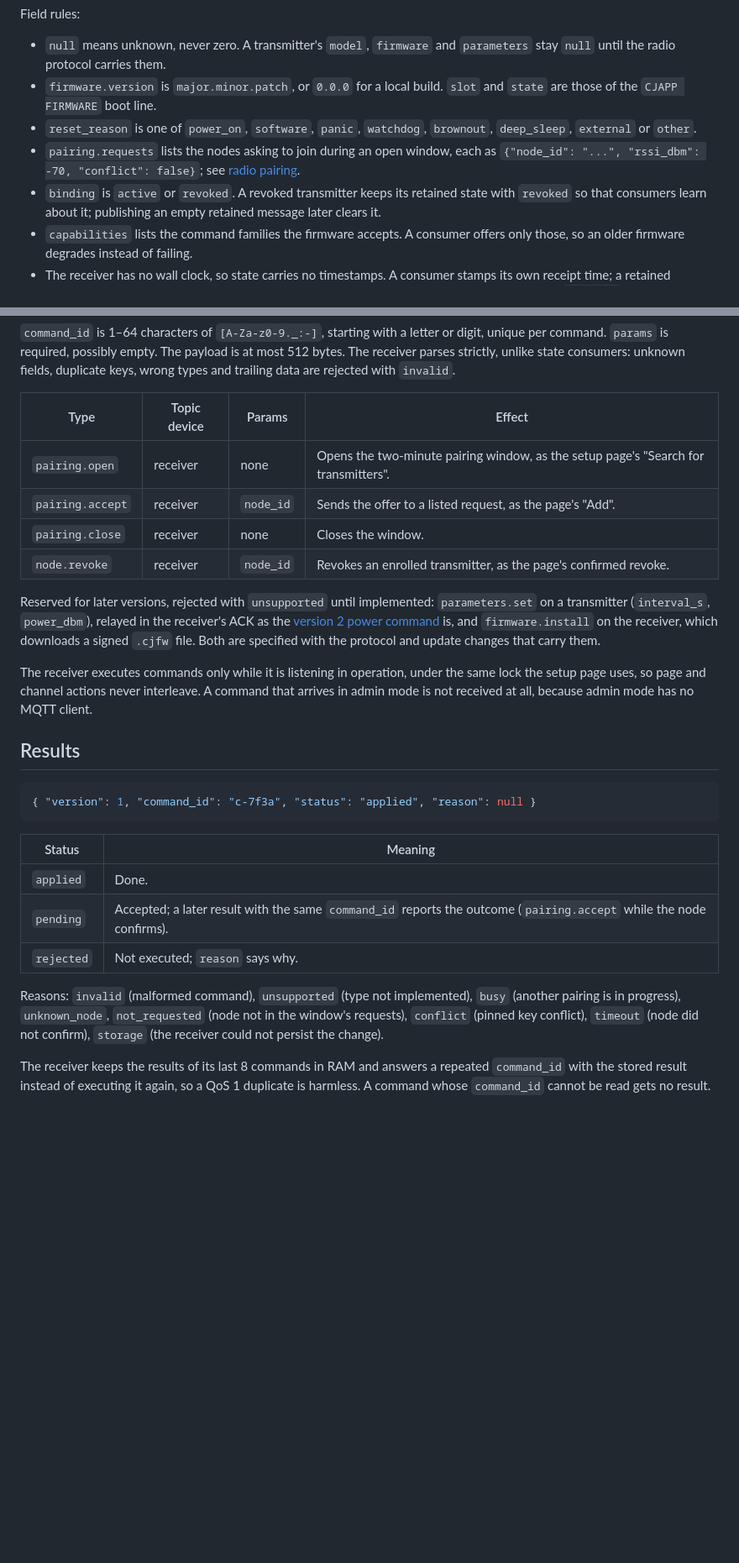
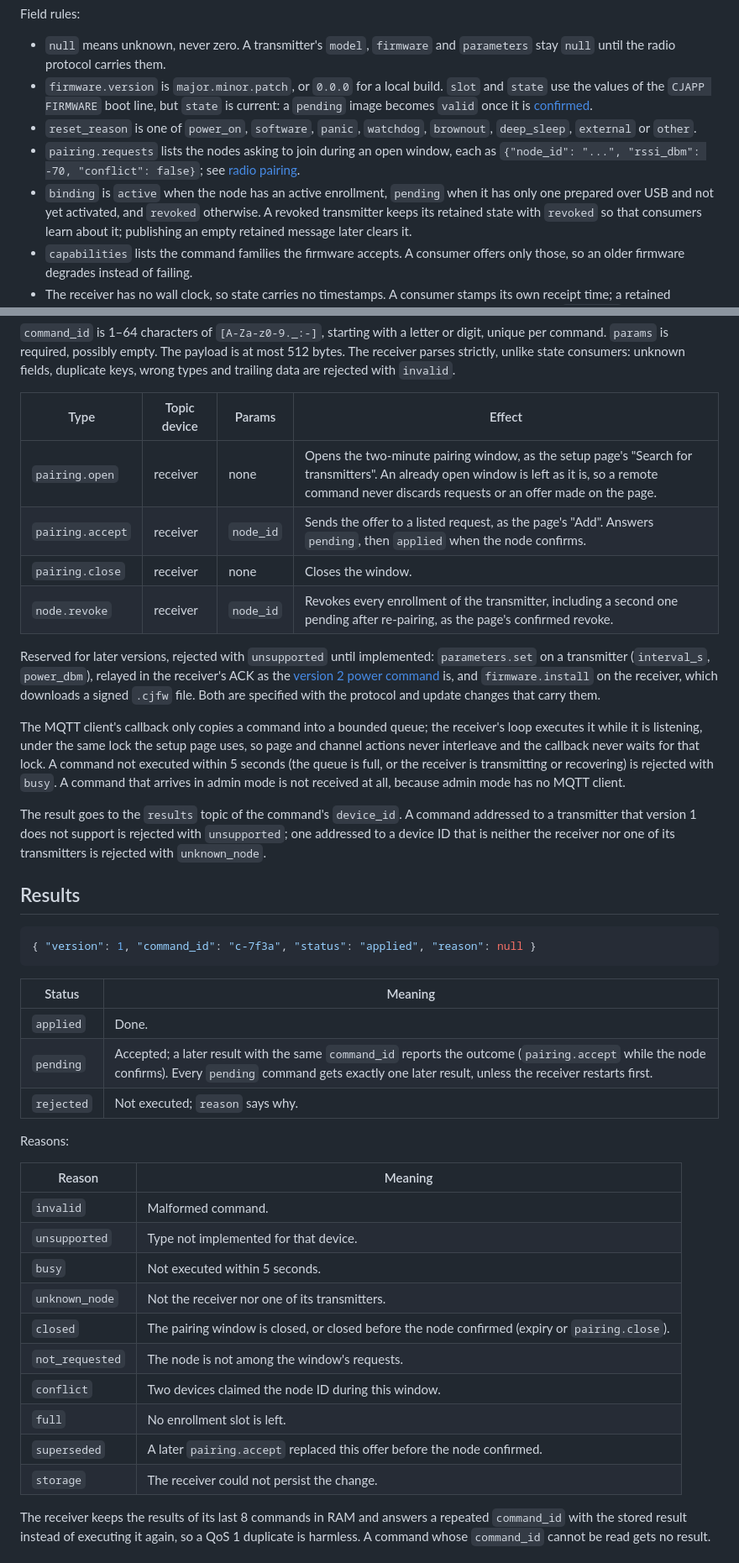
Before and after one commit to cajui/cajui-firmware, a Markdown page: docs/management-v1.md, 2 parts joined by grey strips. Shown at 84% size. Drawn GitHub-style; blank space fills up the shorter version.

```diff
--- a/docs/management-v1.md
+++ b/docs/management-v1.md
@@ -86,13 +105,15 @@ Field rules:
 - `null` means unknown, never zero. A transmitter's `model`, `firmware` and `parameters`
   stay `null` until the radio protocol carries them.
 - `firmware.version` is `major.minor.patch`, or `0.0.0` for a local build. `slot` and
-  `state` are those of the `CJAPP FIRMWARE` boot line.
+  `state` use the values of the `CJAPP FIRMWARE` boot line, but `state` is current: a
+  `pending` image becomes `valid` once it is [confirmed](updates.md#rollback).
 - `reset_reason` is one of `power_on`, `software`, `panic`, `watchdog`, `brownout`,
   `deep_sleep`, `external` or `other`.
 - `pairing.requests` lists the nodes asking to join during an open window, each as
   `{"node_id": "...", "rssi_dbm": -70, "conflict": false}`; see
   [radio pairing](radio-pairing.md#model-and-security).
-- `binding` is `active` or `revoked`. A revoked transmitter keeps its retained state with
+- `binding` is `active` when the node has an active enrollment, `pending` when it has
+  only one prepared over USB and not yet activated, and `revoked` otherwise. A revoked transmitter keeps its retained state with
   `revoked` so that consumers learn about it; publishing an empty retained message later
   clears it.
 - `capabilities` lists the command families the firmware accepts. A consumer offers only
@@ -118,10 +139,10 @@ keys, wrong types and trailing data are rejected with `invalid`.
 
 | Type | Topic device | Params | Effect |
 | --- | --- | --- | --- |
-| `pairing.open` | receiver | none | Opens the two-minute pairing window, as the setup page's "Search for transmitters". |
-| `pairing.accept` | receiver | `node_id` | Sends the offer to a listed request, as the page's "Add". |
+| `pairing.open` | receiver | none | Opens the two-minute pairing window, as the setup page's "Search for transmitters". An already open window is left as it is, so a remote command never discards requests or an offer made on the page. |
+| `pairing.accept` | receiver | `node_id` | Sends the offer to a listed request, as the page's "Add". Answers `pending`, then `applied` when the node confirms. |
 | `pairing.close` | receiver | none | Closes the window. |
-| `node.revoke` | receiver | `node_id` | Revokes an enrolled transmitter, as the page's confirmed revoke. |
+| `node.revoke` | receiver | `node_id` | Revokes every enrollment of the transmitter, including a second one pending after re-pairing, as the page's confirmed revoke. |
 
 Reserved for later versions, rejected with `unsupported` until implemented:
 `parameters.set` on a transmitter (`interval_s`, `power_dbm`), relayed in the receiver's
@@ -129,9 +150,17 @@ ACK as the [version 2 power command](protocol-v1.md#version-2-power-command) is,
 `firmware.install` on the receiver, which downloads a signed `.cjfw` file. Both are
 specified with the protocol and update changes that carry them.
 
-The receiver executes commands only while it is listening in operation, under the same
-lock the setup page uses, so page and channel actions never interleave. A command that
-arrives in admin mode is not received at all, because admin mode has no MQTT client.
+The MQTT client's callback only copies a command into a bounded queue; the receiver's
+loop executes it while it is listening, under the same lock the setup page uses, so page
+and channel actions never interleave and the callback never waits for that lock. A
+command not executed within 5 seconds (the queue is full, or the receiver is
+transmitting or recovering) is rejected with `busy`. A command that arrives in admin mode
+is not received at all, because admin mode has no MQTT client.
+
+The result goes to the `results` topic of the command's `device_id`. A command addressed
+to a transmitter that version 1 does not support is rejected with `unsupported`; one
+addressed to a device ID that is neither the receiver nor one of its transmitters is
+rejected with `unknown_node`.
 
 ## Results
 
@@ -142,13 +171,23 @@ arrives in admin mode is not received at all, because admin mode has no MQTT cli
 | Status | Meaning |
 | --- | --- |
 | `applied` | Done. |
-| `pending` | Accepted; a later result with the same `command_id` reports the outcome (`pairing.accept` while the node confirms). |
+| `pending` | Accepted; a later result with the same `command_id` reports the outcome (`pairing.accept` while the node confirms). Every `pending` command gets exactly one later result, unless the receiver restarts first. |
 | `rejected` | Not executed; `reason` says why. |
 
-Reasons: `invalid` (malformed command), `unsupported` (type not implemented),
-`busy` (another pairing is in progress), `unknown_node`, `not_requested` (node not in
-the window's requests), `conflict` (pinned key conflict), `timeout` (node did not
-confirm), `storage` (the receiver could not persist the change).
+Reasons:
+
+| Reason | Meaning |
+| --- | --- |
+| `invalid` | Malformed command. |
+| `unsupported` | Type not implemented for that device. |
+| `busy` | Not executed within 5 seconds. |
+| `unknown_node` | Not the receiver nor one of its transmitters. |
+| `closed` | The pairing window is closed, or closed before the node confirmed (expiry or `pairing.close`). |
+| `not_requested` | The node is not among the window's requests. |
+| `conflict` | Two devices claimed the node ID during this window. |
+| `full` | No enrollment slot is left. |
+| `superseded` | A later `pairing.accept` replaced this offer before the node confirmed. |
+| `storage` | The receiver could not persist the change. |
 
 The receiver keeps the results of its last 8 commands in RAM and answers a repeated
 `command_id` with the stored result instead of executing it again, so a QoS 1 duplicate
```
Also changed, not shown: other parts of docs/management-v1.md (+26 -7 lines).
